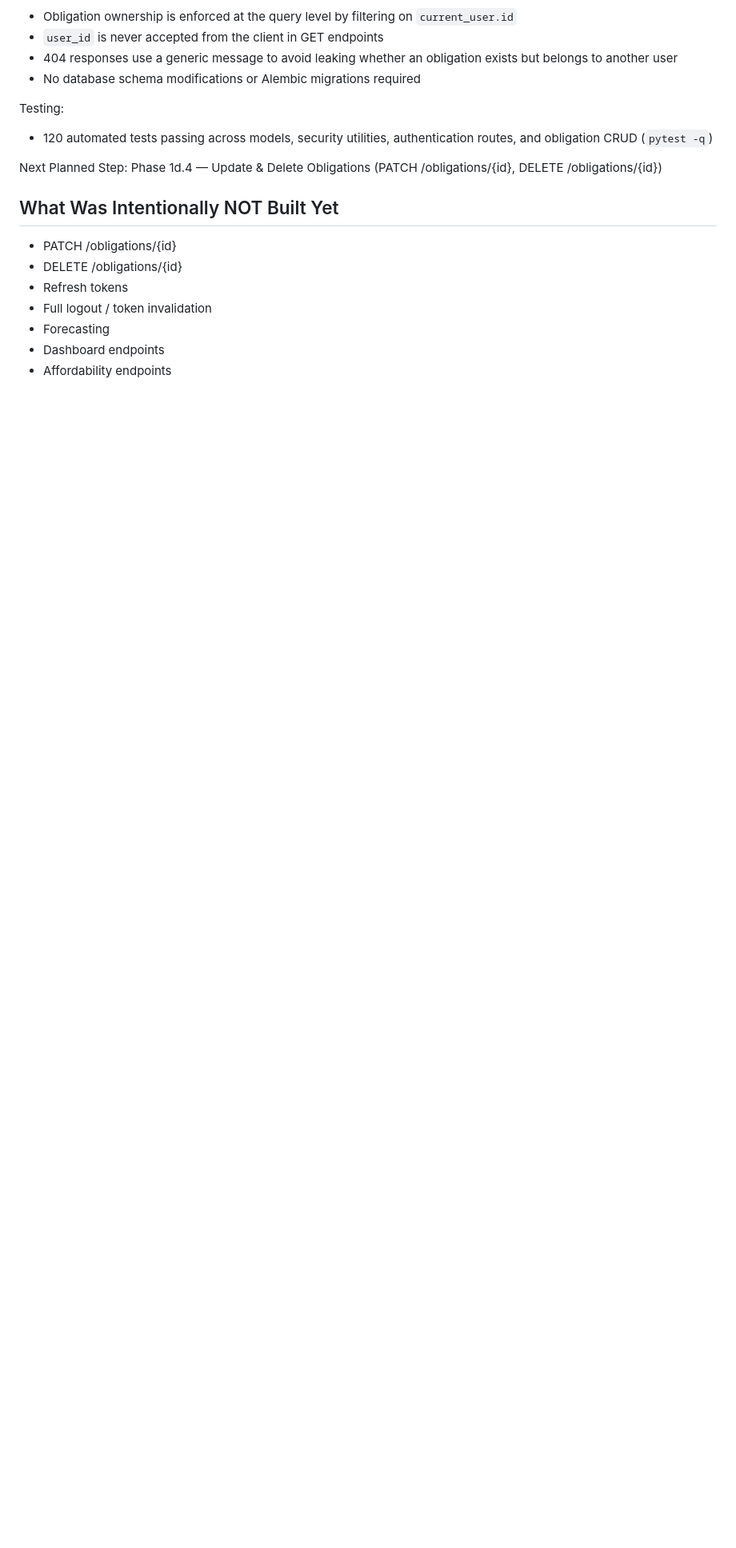
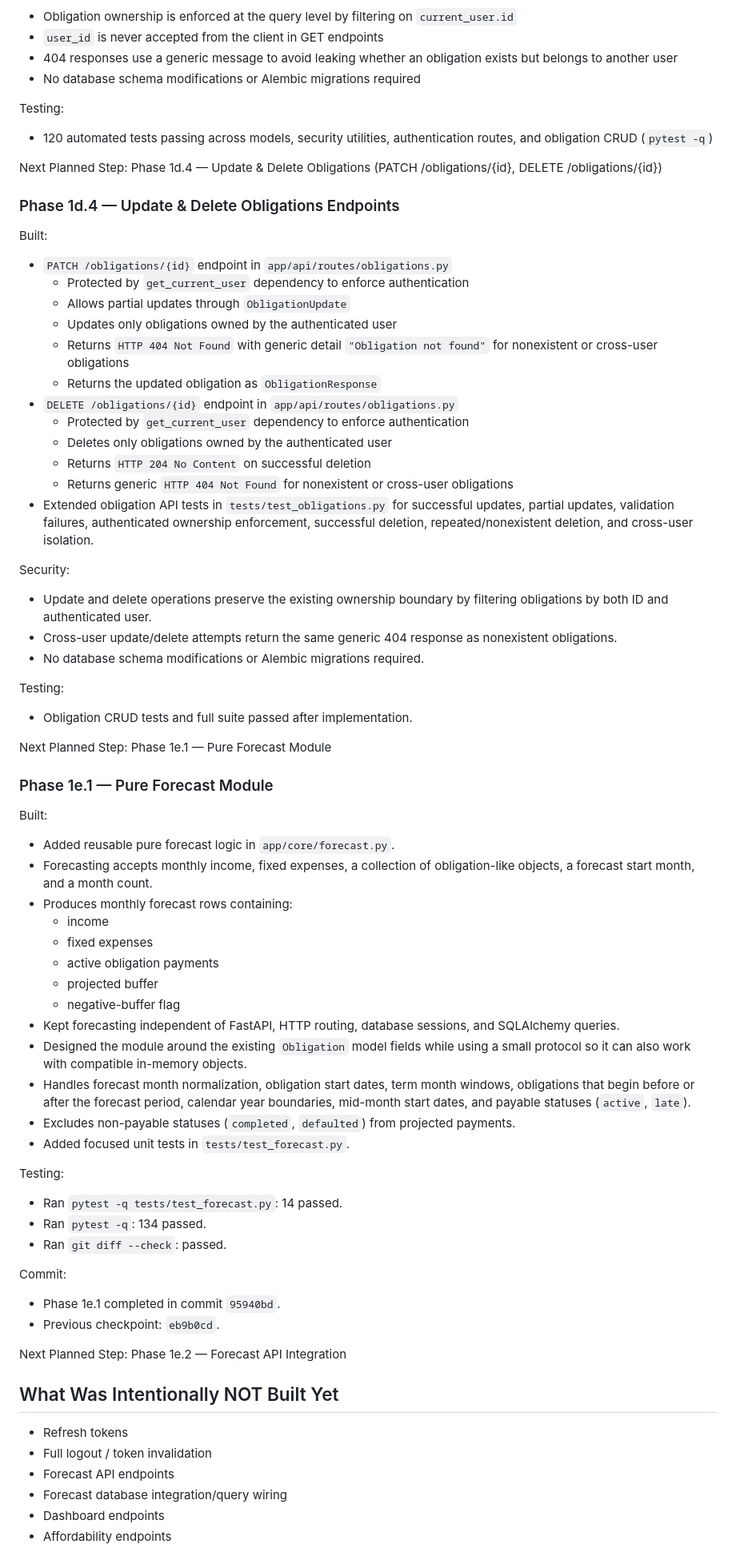
Before and after one commit to mohamedelgamily/Dabbarha, a Markdown page: PROGRESS.md, the part around one of its changes. Shown at 80% size. Drawn GitHub-style; blank space fills up the shorter version.

Commit message:
docs: update project progress

```diff
--- a/PROGRESS.md
+++ b/PROGRESS.md
@@ -209,12 +209,67 @@ Testing:
 Next Planned Step:
 Phase 1d.4 — Update & Delete Obligations (PATCH /obligations/{id}, DELETE /obligations/{id})
 
+### Phase 1d.4 — Update & Delete Obligations Endpoints
+
+Built:
+- `PATCH /obligations/{id}` endpoint in `app/api/routes/obligations.py`
+  - Protected by `get_current_user` dependency to enforce authentication
+  - Allows partial updates through `ObligationUpdate`
+  - Updates only obligations owned by the authenticated user
+  - Returns `HTTP 404 Not Found` with generic detail `"Obligation not found"` for nonexistent or cross-user obligations
+  - Returns the updated obligation as `ObligationResponse`
+- `DELETE /obligations/{id}` endpoint in `app/api/routes/obligations.py`
+  - Protected by `get_current_user` dependency to enforce authentication
+  - Deletes only obligations owned by the authenticated user
+  - Returns `HTTP 204 No Content` on successful deletion
+  - Returns generic `HTTP 404 Not Found` for nonexistent or cross-user obligations
+- Extended obligation API tests in `tests/test_obligations.py` for successful updates, partial updates, validation failures, authenticated ownership enforcement, successful deletion, repeated/nonexistent deletion, and cross-user isolation.
+
+Security:
+- Update and delete operations preserve the existing ownership boundary by filtering obligations by both ID and authenticated user.
+- Cross-user update/delete attempts return the same generic 404 response as nonexistent obligations.
+- No database schema modifications or Alembic migrations required.
+
+Testing:
+- Obligation CRUD tests and full suite passed after implementation.
+
+Next Planned Step:
+Phase 1e.1 — Pure Forecast Module
+
+### Phase 1e.1 — Pure Forecast Module
+
+Built:
+- Added reusable pure forecast logic in `app/core/forecast.py`.
+- Forecasting accepts monthly income, fixed expenses, a collection of obligation-like objects, a forecast start month, and a month count.
+- Produces monthly forecast rows containing:
+  - income
+  - fixed expenses
+  - active obligation payments
+  - projected buffer
+  - negative-buffer flag
+- Kept forecasting independent of FastAPI, HTTP routing, database sessions, and SQLAlchemy queries.
+- Designed the module around the existing `Obligation` model fields while using a small protocol so it can also work with compatible in-memory objects.
+- Handles forecast month normalization, obligation start dates, term month windows, obligations that begin before or after the forecast period, calendar year boundaries, mid-month start dates, and payable statuses (`active`, `late`).
+- Excludes non-payable statuses (`completed`, `defaulted`) from projected payments.
+- Added focused unit tests in `tests/test_forecast.py`.
+
+Testing:
+- Ran `pytest -q tests/test_forecast.py`: 14 passed.
+- Ran `pytest -q`: 134 passed.
+- Ran `git diff --check`: passed.
+
+Commit:
+- Phase 1e.1 completed in commit `95940bd`.
+- Previous checkpoint: `eb9b0cd`.
+
+Next Planned Step:
+Phase 1e.2 — Forecast API Integration
+
 ## What Was Intentionally NOT Built Yet
 
-- PATCH /obligations/{id}
-- DELETE /obligations/{id}
 - Refresh tokens
 - Full logout / token invalidation
-- Forecasting
+- Forecast API endpoints
+- Forecast database integration/query wiring
 - Dashboard endpoints
 - Affordability endpoints
```
Also changed, not shown: other parts of PROGRESS.md (+14 -5 lines).
